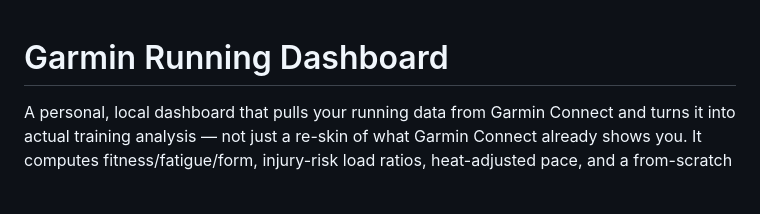
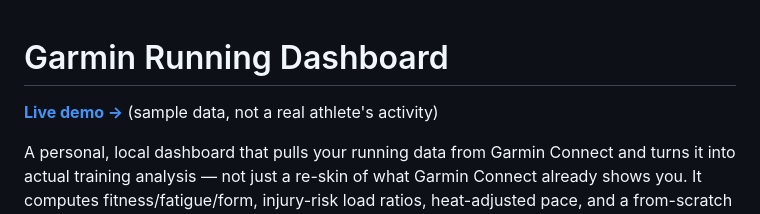
Before and after one commit to jmp1909/garmin-data-tool, a Markdown page: README.md, the part around the change. Rendered like a GitHub page; blank space fills up the shorter version.

Commit message:
Link the live demo at the top of the README

```diff
--- a/README.md
+++ b/README.md
@@ -1,4 +1,6 @@
 # Garmin Running Dashboard
+
+**[Live demo →](https://jmp1909.github.io/garmin-data-tool/)** (sample data, not a real athlete's activity)
 
 A personal, local dashboard that pulls your running data from Garmin Connect
 and turns it into actual training analysis — not just a re-skin of what
```
